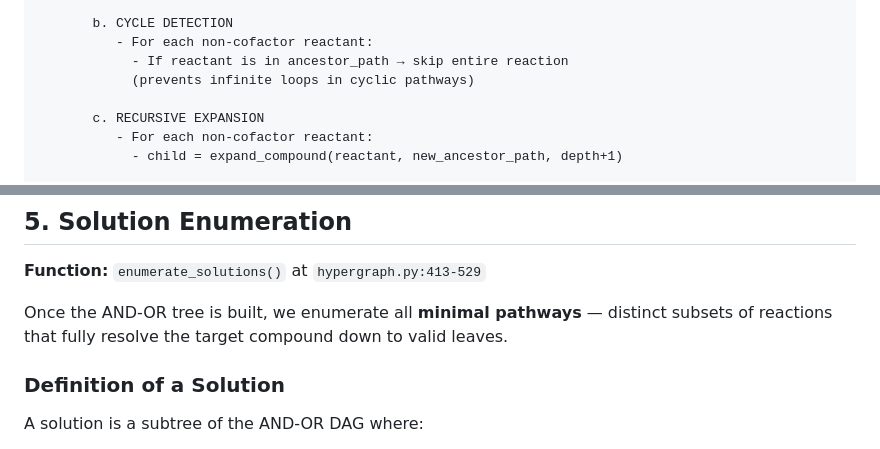
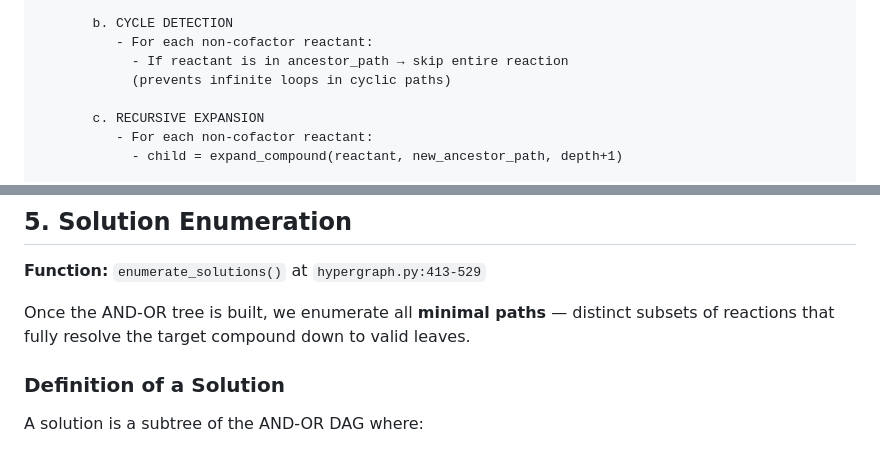
Before and after one commit to Biswajit-Banerjee/NEBULA, a Markdown page: docs/and_or_graph_traversal.md, 2 parts joined by grey strips. GitHub-like rendering.

```diff
--- a/docs/and_or_graph_traversal.md
+++ b/docs/and_or_graph_traversal.md
@@ -130,7 +130,7 @@ function expand_compound(compound, ancestor_path, depth):
        b. CYCLE DETECTION
           - For each non-cofactor reactant:
             - If reactant is in ancestor_path → skip entire reaction
-            (prevents infinite loops in cyclic pathways)
+            (prevents infinite loops in cyclic paths)
 
        c. RECURSIVE EXPANSION
           - For each non-cofactor reactant:
@@ -258,7 +258,7 @@ for rxn in node.producers:
 
 **Function:** `enumerate_solutions()` at `hypergraph.py:413-529`
 
-Once the AND-OR tree is built, we enumerate all **minimal pathways** — distinct subsets of reactions that fully resolve the target compound down to valid leaves.
+Once the AND-OR tree is built, we enumerate all **minimal paths** — distinct subsets of reactions that fully resolve the target compound down to valid leaves.
 
 ### Definition of a Solution
 
```
Also changed, not shown: other parts of docs/and_or_graph_traversal.md (+5 -5 lines).
